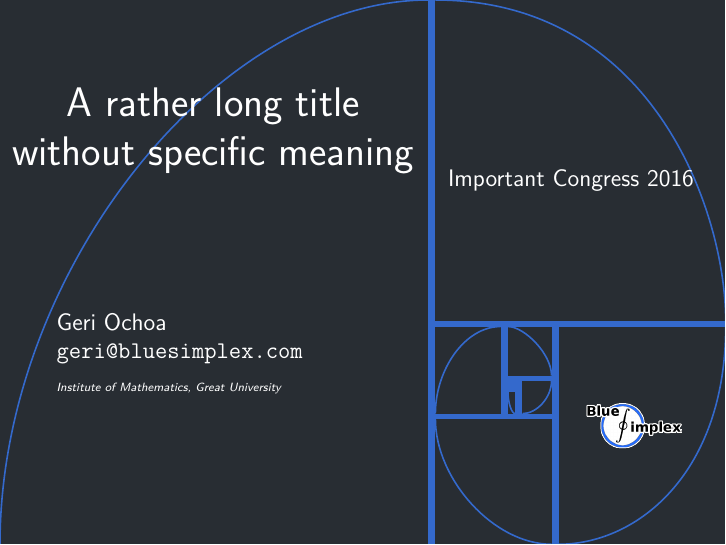
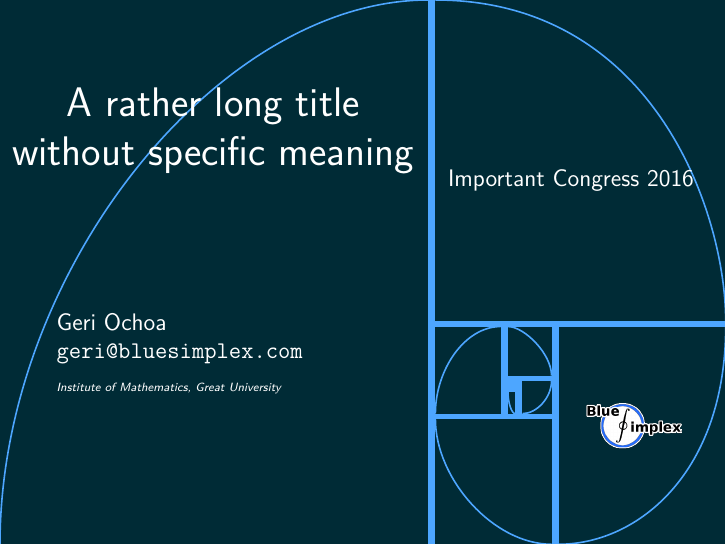
Before and after one commit to geriom/beamercuerna, LaTeX slides (example.tex, which reads source/tex/latex/beamercuerna/beamercolorthemeCuerna.sty, source/tex/latex/beamercuerna/beamercolorthemebluesimplex.sty, source/tex/latex/beamercuerna/beamerouterthemeCuerna.sty): page 1 of 5. Compiled offline with pdfLaTeX.

Commit message:
First .dtx beta version

```diff
--- a/example.tex
+++ b/example.tex
@@ -14,7 +14,7 @@
 %%Sets the beamer theme "Cuerna"
 \usetheme{Cuerna}
 
-\usecolortheme{bluesimplex}
+\usecolortheme{default}
 %Available color themes: default, bluesimplex, brick, lettuce
 
 %%Insert the logo
--- a/tex/latex/beamercuerna/beamercolorthemeCuerna.sty
+++ b/source/tex/latex/beamercuerna/beamercolorthemeCuerna.sty
@@ -1,23 +1,19 @@
-%%Beamer theme "Cuerna", version 1.1
-%%Copyright Geri Ochoa (geri@bluesimplex.com)
-%%September 2016. Distributed under the GNU GPL Licence.
-
 \mode<presentation>
 
-\definecolor{edgescolor}{HTML}{AAAAFF}
-\definecolor{squarecolor}{HTML}{7700AA}
+\definecolor{edgescolor}{HTML}{4DA6FF}
+\definecolor{squarecolor}{HTML}{002B36}
 
-%Cosas definidas por mi
+%Colours to use in some elements
 \setbeamercolor*{title page header}{fg=white}
 \setbeamercolor*{author}{fg=white}
 \setbeamercolor*{date}{fg=white}
 \setbeamercolor*{institute}{fg=white}
 \setbeamercolor*{sectiontitle}{fg=black}
 
-%Definiendo el color de los cuadritos de los items
+%Item list colour
 \setbeamercolor*{item}{fg=squarecolor}
 
-%Color de los teoremas
+%Theorem box colour
 \setbeamercolor{block title}{use=structure,fg=white,bg=squarecolor}
 
 
--- a/tex/latex/beamercuerna/beamercolorthemebluesimplex.sty
+++ b/source/tex/latex/beamercuerna/beamercolorthemebluesimplex.sty
@@ -1,23 +1,19 @@
-%%Beamer theme "Cuerna", version 1.1
-%%Copyright Geri Ochoa (geri@bluesimplex.com)
-%%September 2016. Distributed under the GNU GPL Licence.
-
 \mode<presentation>
 
 \definecolor{edgescolor}{HTML}{3469CC}
-\definecolor{squarecolor}{HTML}{282d33}
+\definecolor{to use in}{HTML}{282d33}
 
-%Cosas definidas por mi
+%Colours to use in some elements
 \setbeamercolor*{title page header}{fg=white}
 \setbeamercolor*{author}{fg=white}
 \setbeamercolor*{date}{fg=white}
 \setbeamercolor*{institute}{fg=white}
 \setbeamercolor*{sectiontitle}{fg=black}
 
-%Color for item lists
+%Item list colour
 \setbeamercolor*{item}{fg=squarecolor}
 
-%Color of the boxes
+%Theorem box colour
 \setbeamercolor{block title}{use=structure,fg=white,bg=squarecolor}
 
 
--- /dev/null
+++ b/source/tex/latex/beamercuerna/beamerouterthemeCuerna.sty
@@ -0,0 +1,39 @@
+\mode<presentation>
+
+\setbeamerfont{sectiontitle}{size=\huge, shape=\scshape}
+
+%Title bar
+\defbeamertemplate*{frametitle}{Cuerna}[1][]
+{
+  \vskip0.2cm
+  \begin{beamercolorbox}[right]{sectiontitle}
+    \usebeamerfont{date}\insertsection
+  \end{beamercolorbox}
+  \vskip-0.2cm
+  \definecolor{imred}{HTML}{BD2026}
+  \definecolor{imyellow}{HTML}{FCED27}
+  \definecolor{imorange}{HTML}{F6B419}
+  \begin{beamercolorbox}[wd=\paperwidth,ht=1.9cm]{frametitle}
+    \begin{tikzpicture}
+      \useasboundingbox (0,0) rectangle(\the\paperwidth,1.4);
+      {\node[anchor=west, white] at (0.4, 0.8){\insertlogo};}
+      \fill[squarecolor](2.45, 0.3) rectangle(\paperwidth,1.4);
+      \ifx\insertframesubtitle\@empty%
+      {\node[anchor=west, white, font=\large] at (3.0,0.82){\insertframetitle};}
+      \else%
+      {\node[anchor=west, white, font=\large] at (3.0, 1.02){\insertframetitle};%
+      \node[anchor=west, white, font=\small] at (3.0, 0.63){\insertframesubtitle};}%
+      \fi
+    \end{tikzpicture}
+  \end{beamercolorbox}
+  \vskip-0.5cm
+}
+
+%Prevents the logo from beign added to every slide
+\defbeamertemplate*{sidebar right}{sidebar theme}
+{%
+  \vfill%
+  \llap{\usebeamertemplate***{navigation symbols}\hskip0.1cm}%
+\vskip2pt}
+
+\mode<all>
--- a/tex/latex/beamercuerna/beamerouterthemeCuerna.sty
+++ /dev/null
@@ -1,43 +0,0 @@
-%%Beamer theme "Cuerna", version 1.1
-%%Copyright Geri Ochoa (geri@bluesimplex.com)
-%%September 2016. Distributed under the GNU GPL Licence.
-
-\mode<presentation>
-
-\setbeamerfont{sectiontitle}{size=\huge, shape=\scshape}
-
-%Barra de título
-\defbeamertemplate*{frametitle}{Cuerna}[1][]
-{
-  \vskip0.2cm
-  \begin{beamercolorbox}[right]{sectiontitle}
-	\usebeamerfont{date}\insertsection
-  \end{beamercolorbox}
-  \vskip-0.2cm
-    \definecolor{imred}{HTML}{BD2026}
-    \definecolor{imyellow}{HTML}{FCED27}
-    \definecolor{imorange}{HTML}{F6B419}
-  \begin{beamercolorbox}[wd=\paperwidth,ht=1.9cm]{frametitle}
-    \begin{tikzpicture}
-      \useasboundingbox (0,0) rectangle(\the\paperwidth,1.4);
-      {\node[anchor=west, white] at (0.4, 0.8){\insertlogo};}
-      \fill[squarecolor](2.45, 0.3) rectangle(\paperwidth,1.4);
-      \ifx\insertframesubtitle\@empty%
-       {\node[anchor=west, white, font=\large] at (3.0,0.82){\insertframetitle};}
-       \else%
-       {\node[anchor=west, white, font=\large] at (3.0, 1.02){\insertframetitle};%
-       \node[anchor=west, white, font=\small] at (3.0, 0.63){\insertframesubtitle};}%
-       \fi
-     \end{tikzpicture}
-   \end{beamercolorbox}
-   \vskip-0.5cm
-}
-
-%%Impide que se imprima el logo
-\defbeamertemplate*{sidebar right}{sidebar theme}
-{%
-    \vfill%
-    \llap{\usebeamertemplate***{navigation symbols}\hskip0.1cm}%
-    \vskip2pt}
-
-\mode<all>
```
Also changed, not shown: source/tex/latex/beamercuerna/beamercolorthemebrick.sty (renamed from tex/latex/beamercuerna/beamercolorthemelettuce.sty, +4 -8 lines), source/tex/latex/beamercuerna/beamercolorthemelettuce.sty (renamed from tex/latex/beamercuerna/beamercolorthemebrick.sty, +4 -9 lines), source/tex/latex/beamercuerna/beamerinnerthemeCuerna.sty (renamed from tex/latex/beamercuerna/beamerinnerthemeCuerna.sty, +0 -4 lines), README.TXT (deleted), source/tex/latex/beamercuerna/beamerthemeCuerna.sty (renamed from tex/latex/beamercuerna/beamerthemeCuerna.sty), source/tex/latex/beamercuerna/pictures/fondo.pdf (renamed from tex/latex/beamercuerna/pictures/fondo.pdf), 5 other files.
